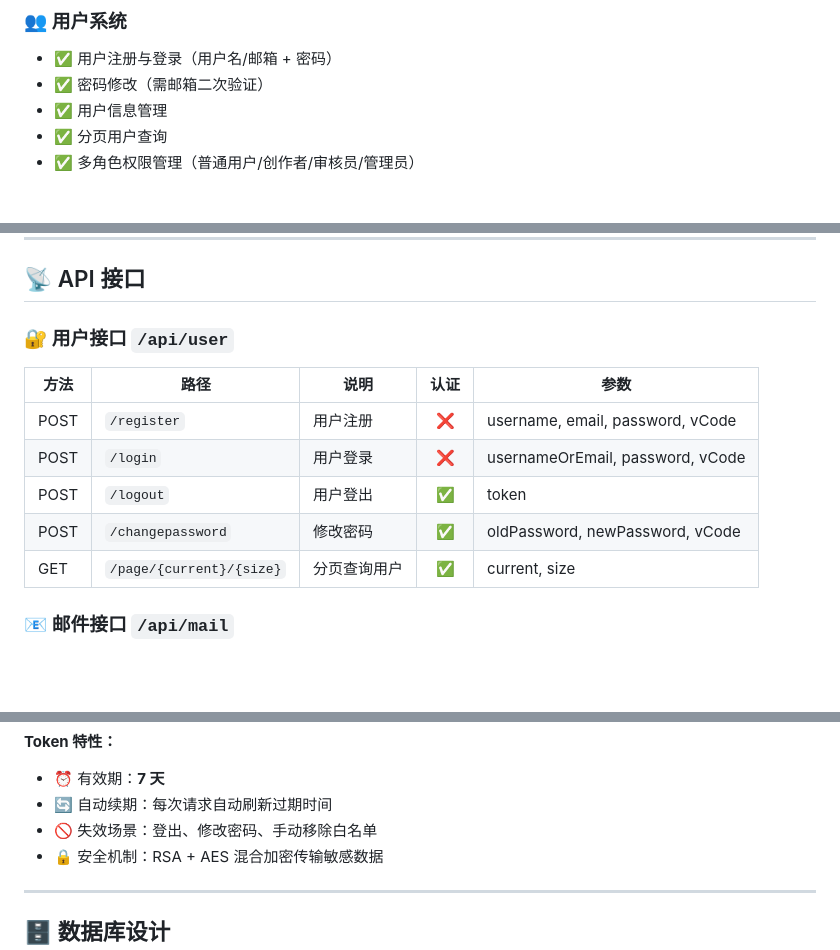
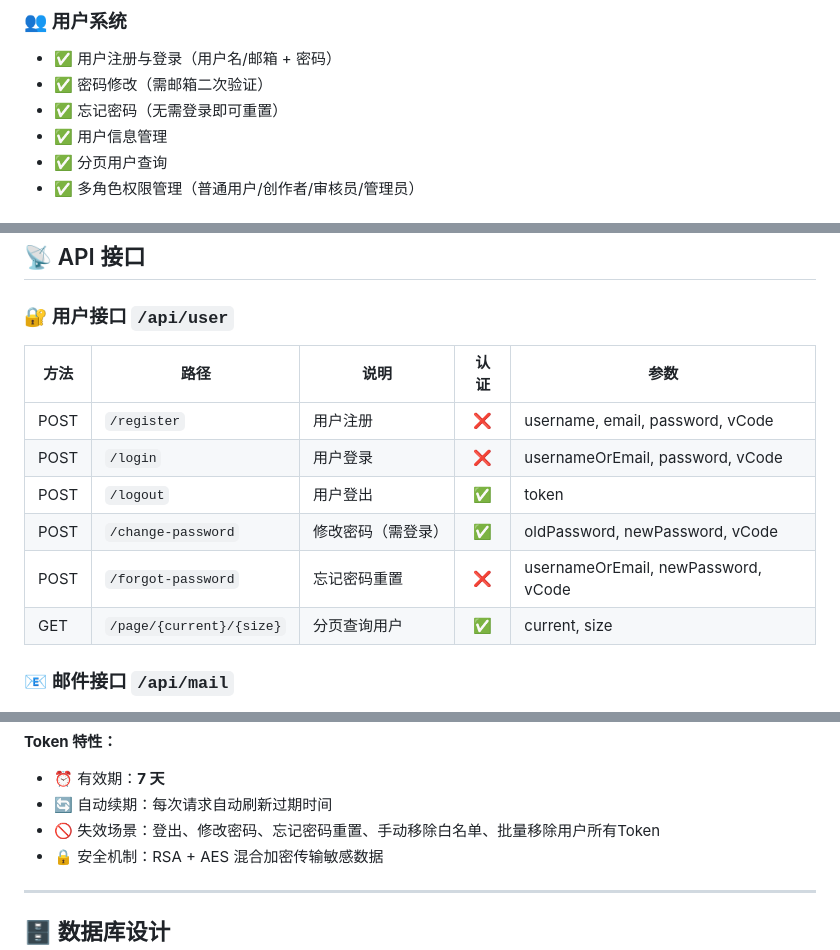
Before and after one commit to Abyss-PlayerEG/PixVisionServer, a Markdown page: README.md, 3 parts joined by grey strips. Rendered like a GitHub page; blank space fills up the shorter version.

```diff
--- a/README.md
+++ b/README.md
@@ -28,6 +28,7 @@
 ### 👥 用户系统
 - ✅ 用户注册与登录（用户名/邮箱 + 密码）
 - ✅ 密码修改（需邮箱二次验证）
+- ✅ 忘记密码（无需登录即可重置）
 - ✅ 用户信息管理
 - ✅ 分页用户查询
 - ✅ 多角色权限管理（普通用户/创作者/审核员/管理员）
@@ -274,7 +275,8 @@ mvn spring-boot:run
 | POST | `/register` | 用户注册 | ❌ | username, email, password, vCode |
 | POST | `/login` | 用户登录 | ❌ | usernameOrEmail, password, vCode |
 | POST | `/logout` | 用户登出 | ✅ | token |
-| POST | `/changepassword` | 修改密码 | ✅ | oldPassword, newPassword, vCode |
+| POST | `/change-password` | 修改密码（需登录） | ✅ | oldPassword, newPassword, vCode |
+| POST | `/forgot-password` | 忘记密码重置 | ❌ | usernameOrEmail, newPassword, vCode |
 | GET | `/page/{current}/{size}` | 分页查询用户 | ✅ | current, size |
 
 ### 📧 邮件接口 `/api/mail`
@@ -338,7 +340,7 @@ GET /api/user/page/1/10?token=eyJhbGciOiJIUzI1NiIsInR5cCI6IkpXVCJ9...
 **Token 特性：**
 - ⏰ 有效期：**7 天**
 - 🔄 自动续期：每次请求自动刷新过期时间
-- 🚫 失效场景：登出、修改密码、手动移除白名单
+- 🚫 失效场景：登出、修改密码、忘记密码重置、手动移除白名单、批量移除用户所有Token
 - 🔒 安全机制：RSA + AES 混合加密传输敏感数据
 
 ---
```
Also changed, not shown: AGENTS.md (+6 -5 lines).
